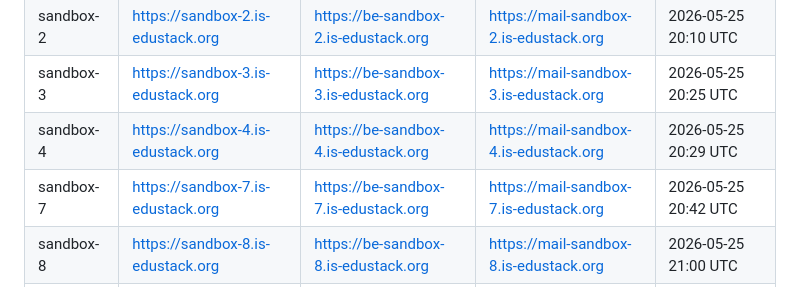
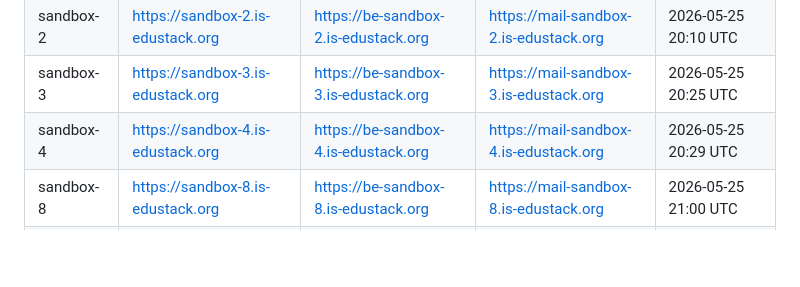
Before and after one commit to edustack-is/edustack-is-sandbox, a Markdown page: README.md, the part around the change. Drawn GitHub-style; blank space fills up the shorter version.

Commit message:
docs(envs): delete sandbox-7

```diff
--- a/README.md
+++ b/README.md
@@ -18,7 +18,6 @@ The table below is maintained automatically by the **Deploy Environment** workfl
 | sandbox-2 | https://sandbox-2.is-edustack.org | https://be-sandbox-2.is-edustack.org | https://mail-sandbox-2.is-edustack.org | 2026-05-25 20:10 UTC |
 | sandbox-3 | https://sandbox-3.is-edustack.org | https://be-sandbox-3.is-edustack.org | https://mail-sandbox-3.is-edustack.org | 2026-05-25 20:25 UTC |
 | sandbox-4 | https://sandbox-4.is-edustack.org | https://be-sandbox-4.is-edustack.org | https://mail-sandbox-4.is-edustack.org | 2026-05-25 20:29 UTC |
-| sandbox-7 | https://sandbox-7.is-edustack.org | https://be-sandbox-7.is-edustack.org | https://mail-sandbox-7.is-edustack.org | 2026-05-25 20:42 UTC |
 | sandbox-8 | https://sandbox-8.is-edustack.org | https://be-sandbox-8.is-edustack.org | https://mail-sandbox-8.is-edustack.org | 2026-05-25 21:00 UTC |
 | sandbox-9 | https://sandbox-9.is-edustack.org | https://be-sandbox-9.is-edustack.org | https://mail-sandbox-9.is-edustack.org | 2026-05-25 21:37 UTC |
 | sandbox-10 | https://sandbox-10.is-edustack.org | https://be-sandbox-10.is-edustack.org | https://mail-sandbox-10.is-edustack.org | 2026-05-25 21:41 UTC |
```
